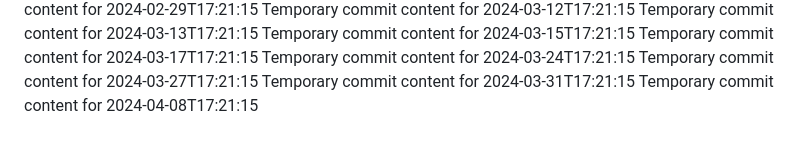
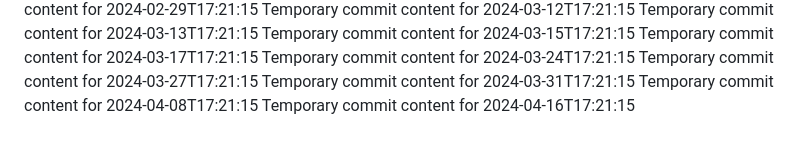
Before and after one commit to vinas1221/repo-742-p, a Markdown page: report.md, the part around the change. Rendered like a GitHub page.

```diff
--- a/report.md
+++ b/report.md
@@ -67,3 +67,4 @@ Temporary commit content for 2024-03-24T17:21:15
 Temporary commit content for 2024-03-27T17:21:15
 Temporary commit content for 2024-03-31T17:21:15
 Temporary commit content for 2024-04-08T17:21:15
+Temporary commit content for 2024-04-16T17:21:15
```
